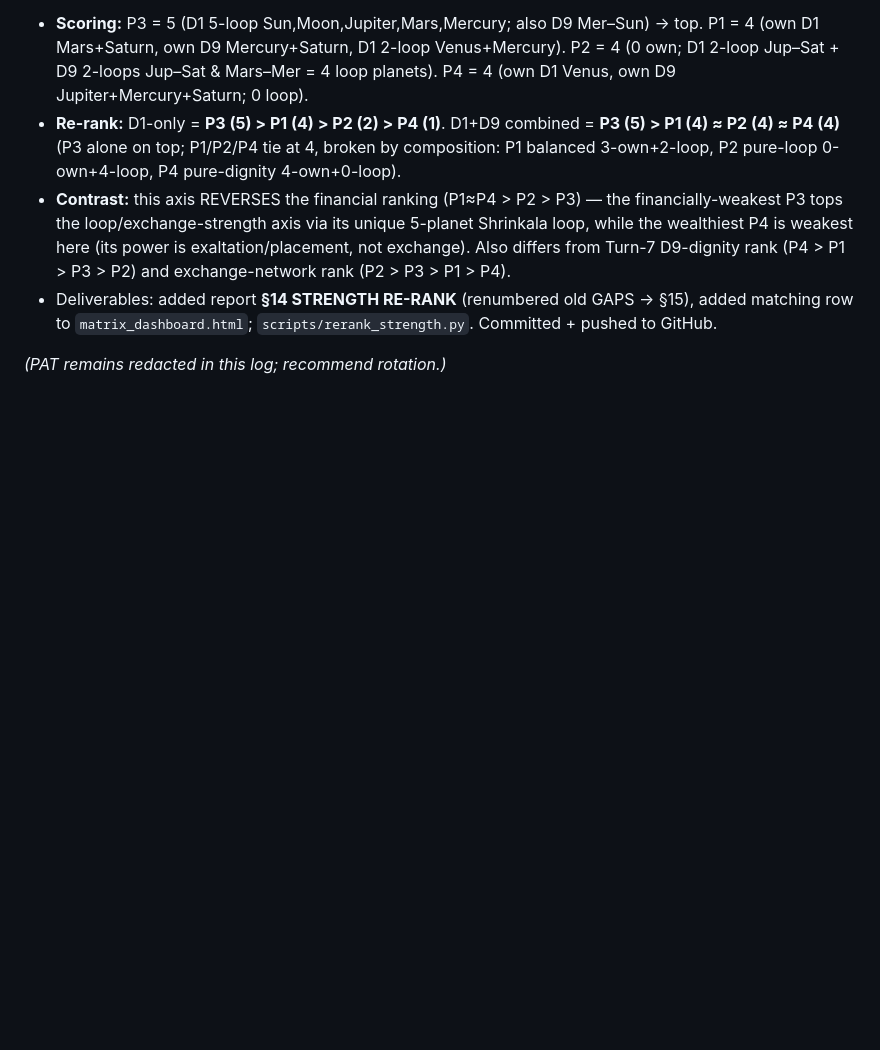
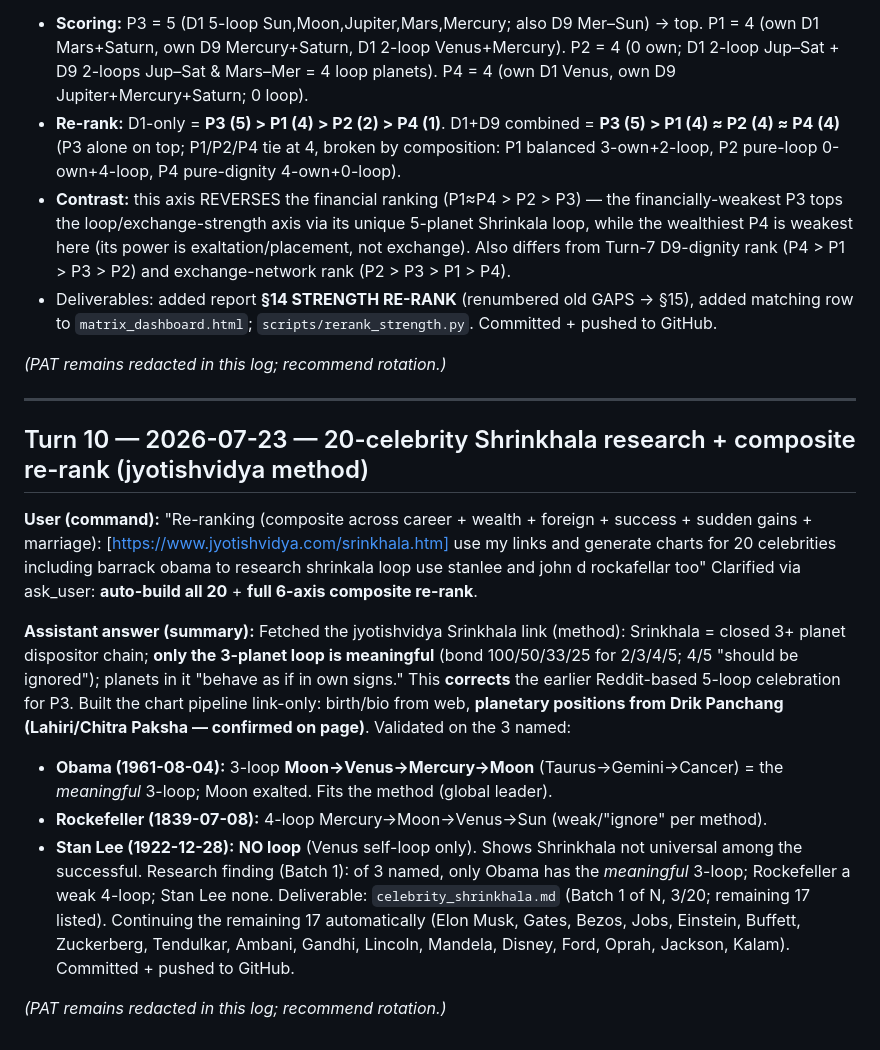
Before and after one commit to wray95/astrology, a Markdown page: chat_log.md, the part around the change. Rendered like a GitHub page; blank space fills up the shorter version.

Commit message:
Turn 10: 20-celebrity Shrinkhala research (jyotishvidya 3-loop method) — Batch 1: Obama/Stan Lee/Rockefeller validated; celebrity_shrinkhala.md + chat log

```diff
--- a/chat_log.md
+++ b/chat_log.md
@@ -139,3 +139,19 @@ Implicit command: re-check the NRY analysis for all four using the indastro fram
 - Deliverables: added report **§14 STRENGTH RE-RANK** (renumbered old GAPS → §15), added matching row to `matrix_dashboard.html`; `scripts/rerank_strength.py`. Committed + pushed to GitHub.
 
 *(PAT remains redacted in this log; recommend rotation.)*
+
+---
+
+## Turn 10 — 2026-07-23 — 20-celebrity Shrinkhala research + composite re-rank (jyotishvidya method)
+
+**User (command):** "Re-ranking (composite across career + wealth + foreign + success + sudden gains + marriage): [https://www.jyotishvidya.com/srinkhala.htm] use my links and generate charts for 20 celebrities including barrack obama to research shrinkala loop use stanlee and john d rockafellar too"
+Clarified via ask_user: **auto-build all 20** + **full 6-axis composite re-rank**.
+
+**Assistant answer (summary):** Fetched the jyotishvidya Srinkhala link (method): Srinkhala = closed 3+ planet dispositor chain; **only the 3-planet loop is meaningful** (bond 100/50/33/25 for 2/3/4/5; 4/5 "should be ignored"); planets in it "behave as if in own signs." This **corrects** the earlier Reddit-based 5-loop celebration for P3. Built the chart pipeline link-only: birth/bio from web, **planetary positions from Drik Panchang (Lahiri/Chitra Paksha — confirmed on page)**. Validated on the 3 named:
+- **Obama (1961-08-04):** 3-loop **Moon→Venus→Mercury→Moon** (Taurus→Gemini→Cancer) = the *meaningful* 3-loop; Moon exalted. Fits the method (global leader).
+- **Rockefeller (1839-07-08):** 4-loop Mercury→Moon→Venus→Sun (weak/"ignore" per method).
+- **Stan Lee (1922-12-28):** **NO loop** (Venus self-loop only). Shows Shrinkhala not universal among the successful.
+Research finding (Batch 1): of 3 named, only Obama has the *meaningful* 3-loop; Rockefeller a weak 4-loop; Stan Lee none.
+Deliverable: `celebrity_shrinkhala.md` (Batch 1 of N, 3/20; remaining 17 listed). Continuing the remaining 17 automatically (Elon Musk, Gates, Bezos, Jobs, Einstein, Buffett, Zuckerberg, Tendulkar, Ambani, Gandhi, Lincoln, Mandela, Disney, Ford, Oprah, Jackson, Kalam). Committed + pushed to GitHub.
+
+*(PAT remains redacted in this log; recommend rotation.)*
```
Also changed, not shown: celebrity_shrinkhala.md (added, +43 -0 lines).
